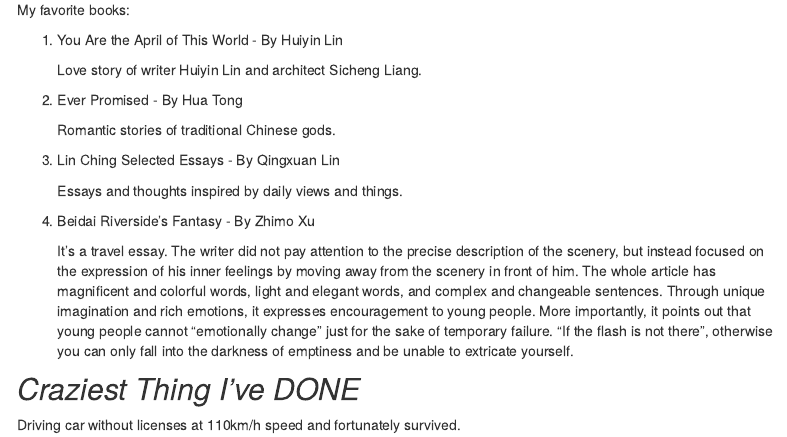
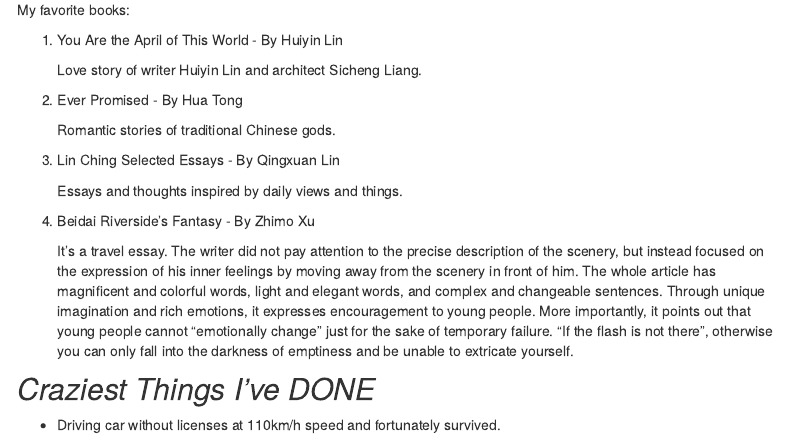
Before and after one commit to Cynthia1688/Cynthia.github.io, an R Markdown document (About.Rmd): the page in a window 1100 px wide, from 1230 px down. Rendered offline with R 4.5, knitr and Pandoc, with nearby package versions; menus at the side of the page are left out.

Commit message:
Revising grammar mistakes.

```diff
--- a/About.Rmd
+++ b/About.Rmd
@@ -86,6 +86,6 @@ My favorite books:
 
    It's a travel essay. The writer did not pay attention to the precise description of the scenery, but instead focused on the expression of his inner feelings by moving away from the scenery in front of him. The whole article has magnificent and colorful words, light and elegant words, and complex and changeable sentences. Through unique imagination and rich emotions, it expresses encouragement to young people. More importantly, it points out that young people cannot "emotionally change" just for the sake of temporary failure. "If the flash is not there", otherwise you can only fall into the darkness of emptiness and be unable to extricate yourself.
 
-## _Craziest Thing I've DONE_
+## _Craziest Things I've DONE_
 
-Driving car without licenses at 110km/h speed and fortunately survived.
+* Driving car without licenses at 110km/h speed and fortunately survived.
```
